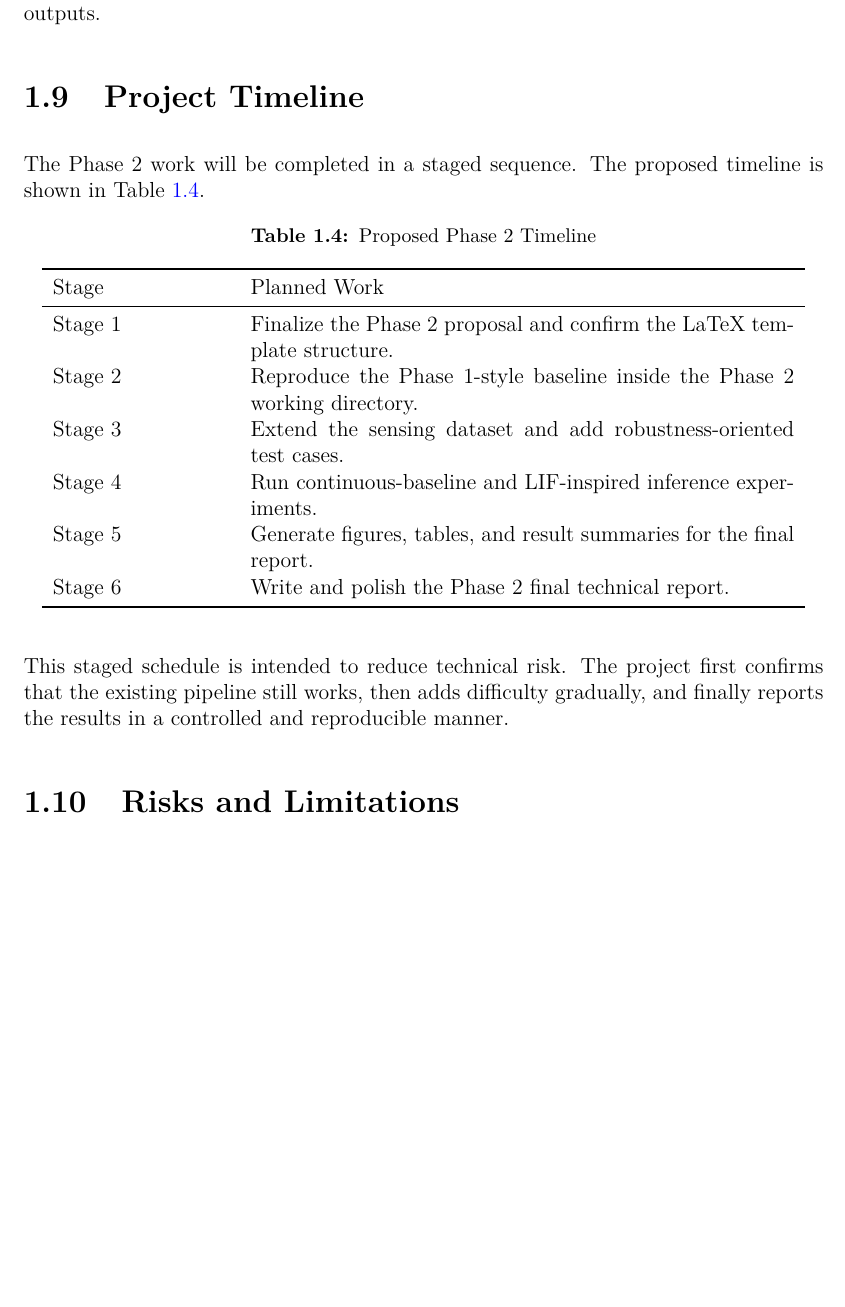
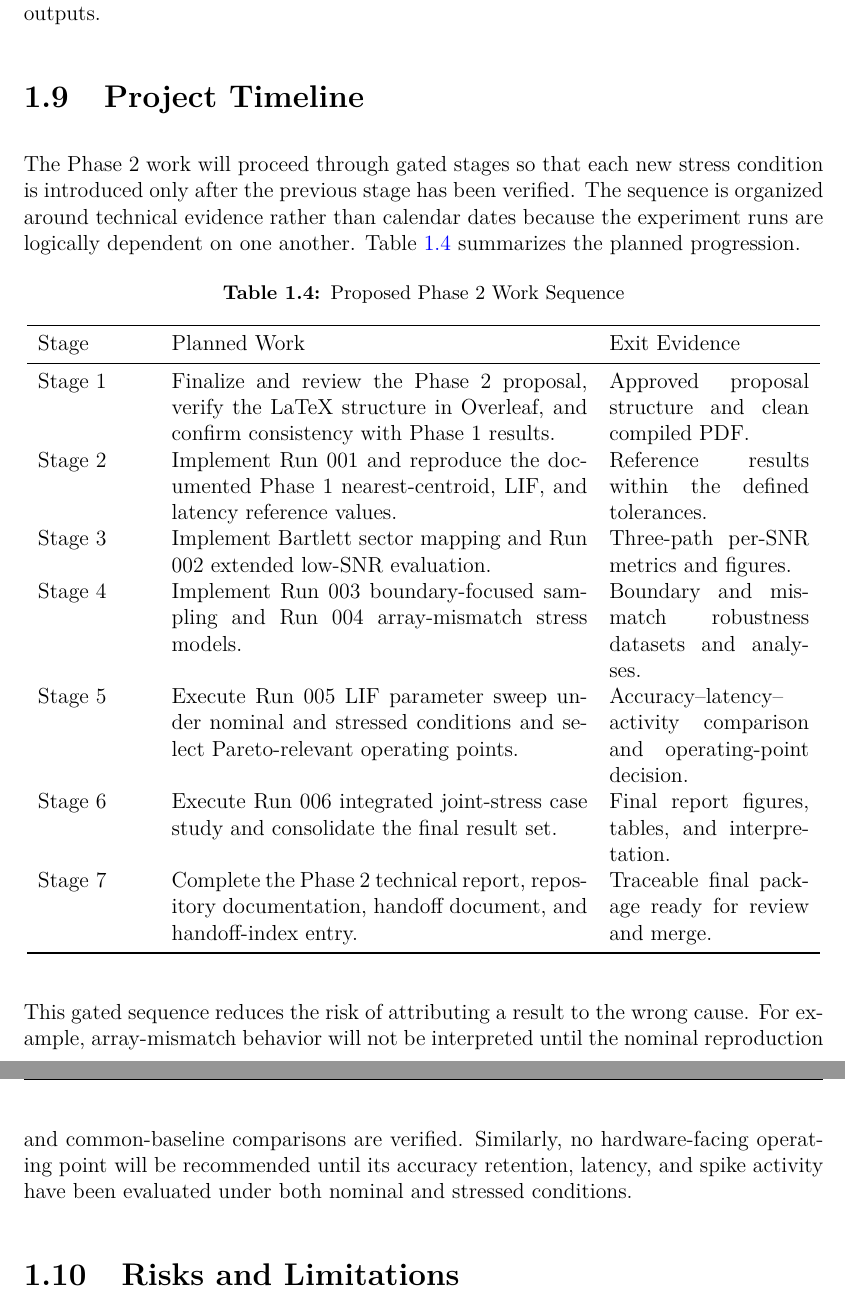
Before and after one commit to hmolhem/embedded-ai-snn-edge-inference, a LaTeX thesis (docs/reports/phase_02_latex/proposal/main.tex, which reads docs/reports/phase_02_latex/proposal/content/09_project_timeline.tex): part of page 25 of 29 before the commit and two parts of pages 25 and 26 of 29 after it, the two joined at a grey line, cut so that both start at the same text, the shorter picture padded with empty space. Compiled offline with pdfLaTeX.

Commit message:
Align Phase 2 timeline with experimental runs

```diff
--- a/docs/reports/phase_02_latex/proposal/content/09_project_timeline.tex
+++ b/docs/reports/phase_02_latex/proposal/content/09_project_timeline.tex
@@ -1,23 +1,24 @@
 \section{Project Timeline}
 
-The Phase 2 work will be completed in a staged sequence. The proposed timeline is shown in Table~\ref{tab:phase2_timeline}.
+The Phase 2 work will proceed through gated stages so that each new stress condition is introduced only after the previous stage has been verified. The sequence is organized around technical evidence rather than calendar dates because the experiment runs are logically dependent on one another. Table~\ref{tab:phase2_timeline} summarizes the planned progression.
 
 \begin{table}[H]
 \centering
-\caption{Proposed Phase 2 Timeline}
+\caption{Proposed Phase 2 Work Sequence}
 \label{tab:phase2_timeline}
-\begin{tabular}{p{0.22\textwidth} p{0.68\textwidth}}
+\begin{tabular}{p{0.14\textwidth} p{0.52\textwidth} p{0.25\textwidth}}
 \toprule
-Stage & Planned Work \\
+Stage & Planned Work & Exit Evidence \\
 \midrule
-Stage 1 & Finalize the Phase 2 proposal and confirm the LaTeX template structure. \\
-Stage 2 & Reproduce the Phase 1-style baseline inside the Phase 2 working directory. \\
-Stage 3 & Extend the sensing dataset and add robustness-oriented test cases. \\
-Stage 4 & Run continuous-baseline and LIF-inspired inference experiments. \\
-Stage 5 & Generate figures, tables, and result summaries for the final report. \\
-Stage 6 & Write and polish the Phase 2 final technical report. \\
+Stage 1 & Finalize and review the Phase 2 proposal, verify the LaTeX structure in Overleaf, and confirm consistency with Phase 1 results. & Approved proposal structure and clean compiled PDF. \\
+Stage 2 & Implement Run 001 and reproduce the documented Phase 1 nearest-centroid, LIF, and latency reference values. & Reference results within the defined tolerances. \\
+Stage 3 & Implement Bartlett sector mapping and Run 002 extended low-SNR evaluation. & Three-path per-SNR metrics and figures. \\
+Stage 4 & Implement Run 003 boundary-focused sampling and Run 004 array-mismatch stress models. & Boundary and mismatch robustness datasets and analyses. \\
+Stage 5 & Execute Run 005 LIF parameter sweep under nominal and stressed conditions and select Pareto-relevant operating points. & Accuracy--latency--activity comparison and operating-point decision. \\
+Stage 6 & Execute Run 006 integrated joint-stress case study and consolidate the final result set. & Final report figures, tables, and interpretation. \\
+Stage 7 & Complete the Phase 2 technical report, repository documentation, handoff document, and handoff-index entry. & Traceable final package ready for review and merge. \\
 \bottomrule
 \end{tabular}
 \end{table}
 
-This staged schedule is intended to reduce technical risk. The project first confirms that the existing pipeline still works, then adds difficulty gradually, and finally reports the results in a controlled and reproducible manner.
+This gated sequence reduces the risk of attributing a result to the wrong cause. For example, array-mismatch behavior will not be interpreted until the nominal reproduction and common-baseline comparisons are verified. Similarly, no hardware-facing operating point will be recommended until its accuracy retention, latency, and spike activity have been evaluated under both nominal and stressed conditions.
```
